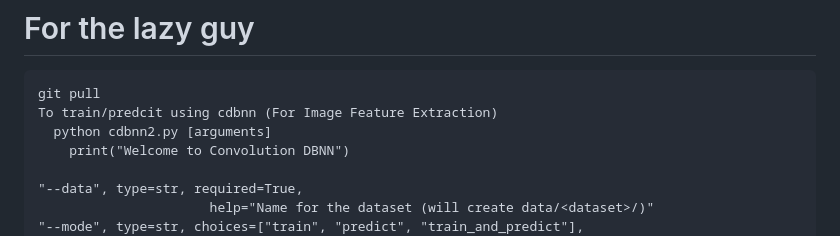
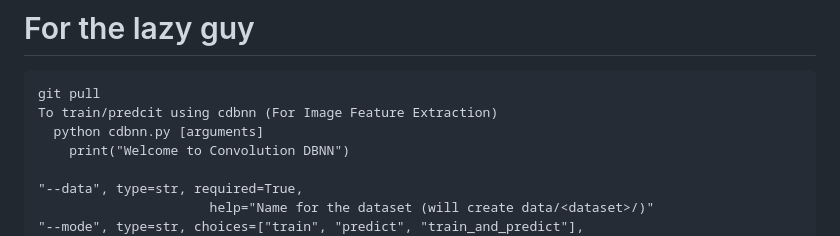
Before and after one commit to sajeethphilip/IDBNN, a Markdown page: README.md, the part around the change. Rendered like a GitHub page.

````diff
--- a/README.md
+++ b/README.md
@@ -2,7 +2,7 @@
 ```
 git pull
 To train/predcit using cdbnn (For Image Feature Extraction)
-  python cdbnn2.py [arguments]
+  python cdbnn.py [arguments]
     print("Welcome to Convolution DBNN")
 
 "--data", type=str, required=True,
````
